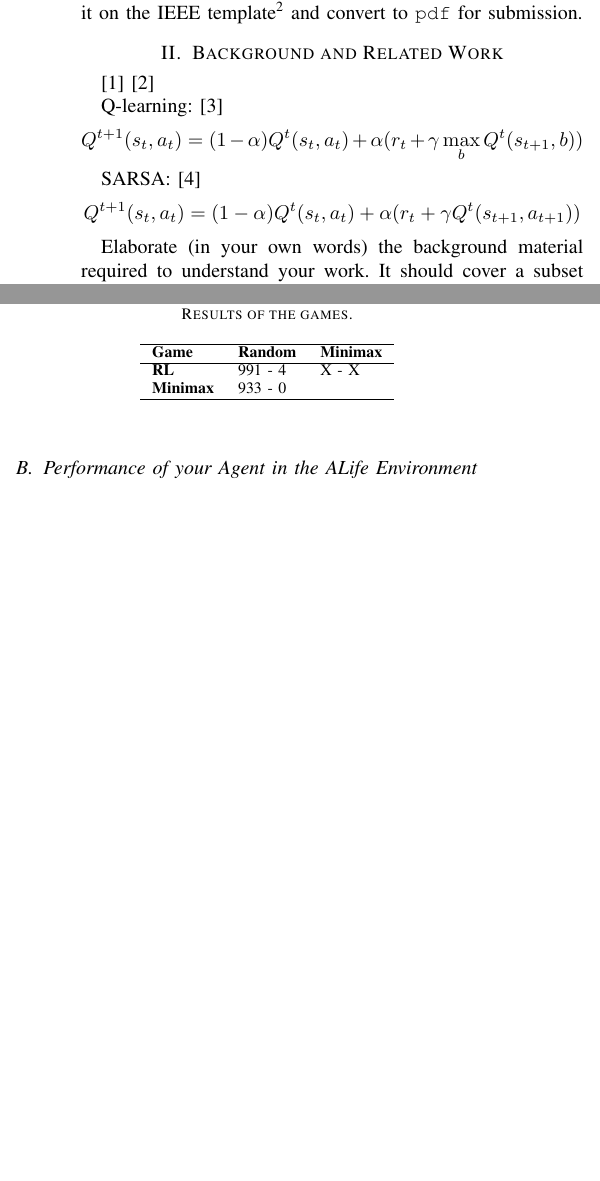
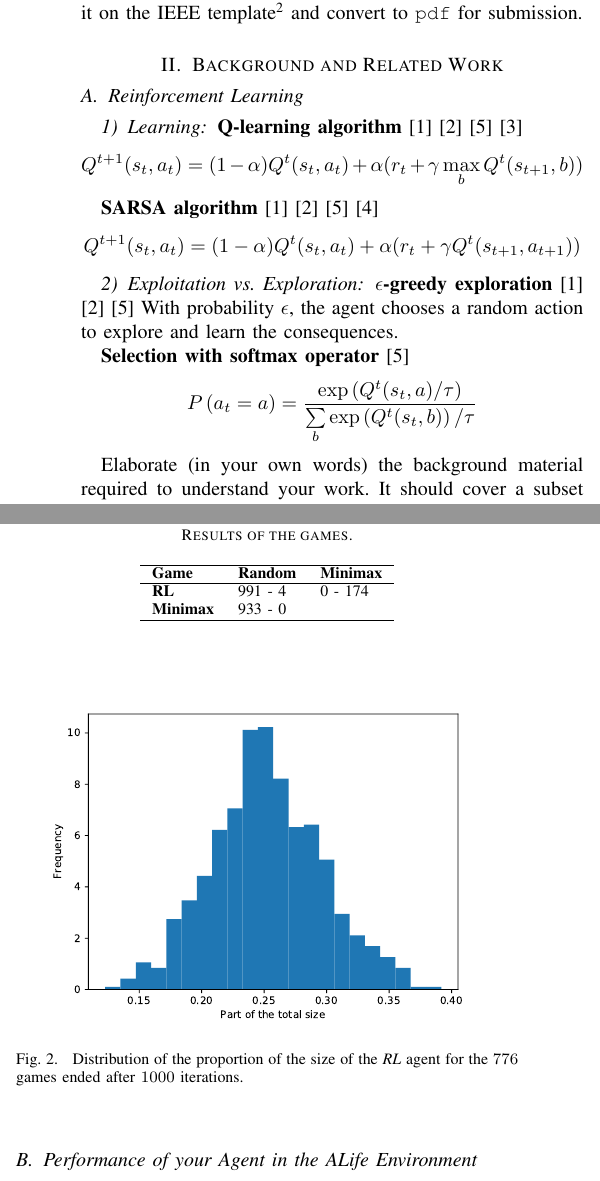
Before and after one commit to tdardinier/qlearning, a LaTeX paper (report/report.tex): two parts of the columns of pages 1 and 2 of 2 before the commit and two parts of the columns of pages 1 and 2 of 3 after it, joined at a grey line, cut so that both start at the same text, the shorter picture padded with empty space. Compiled offline with pdfLaTeX.

Commit message:
Added histogram

```diff
--- a/report/report.tex
+++ b/report/report.tex
@@ -35,22 +35,42 @@ Do not change the formatting (columns, margins, etc). Hint: shared tools like \t
 
 \section{Background and Related Work}
 
+\subsection{Reinforcement Learning}
+
+
+\subsubsection{Learning}
+
+\textbf{Q-learning algorithm}
 \cite{lecture-rl}
 \cite{lecture-rl2}
-
-Q-learning:
+\cite{intro-rl}
 \cite{qlearning}
 \[
 	Q^{t+1}(s_t, a_t) = (1-\alpha) Q^t(s_t, a_t) + \alpha (r_t + \gamma \max\limits_b Q^t(s_{t+1}, b))
 \]
 
-
-SARSA:
+\textbf{SARSA algorithm}
+\cite{lecture-rl}
+\cite{lecture-rl2}
+\cite{intro-rl}
 \cite{sarsa}
 \[
 	Q^{t+1}(s_t, a_t) = (1-\alpha) Q^t(s_t, a_t) + \alpha (r_t + \gamma Q^t(s_{t+1}, a_{t+1}))
 \]
 
+\subsubsection{Exploitation vs. Exploration}
+
+\textbf{$\epsilon$-greedy exploration}
+\cite{lecture-rl}
+\cite{lecture-rl2}
+\cite{intro-rl}
+With probability $\epsilon$, the agent chooses a random action to explore and learn the consequences.
+
+\textbf{Selection with softmax operator}
+\cite{intro-rl}
+\[
+    P\left(a_t = a\right) = \frac{\exp\left(Q^t(s_t, a) / \tau\right)}{\sum\limits_b \exp\left(Q^t(s_t, b)\right) / \tau}
+\]
 
 
 Elaborate (in your own words) the background material required to understand your work. It should cover a subset of the topics touched upon in the course. You are encouraged to cite topics in lectures, e.g., structured output prediction in , book chapters, e.g., Chapter 9 from , or articles from the literature, e.g., . Basically, you should prepare the reader to understand what you are about to present in the following sections. Eq.~\eqref{eq:MAP} shows a random equation.
@@ -154,11 +174,19 @@ This hypothesis is clearly false for the \emph{Random} agent.
 		\hline
         \textbf{Game} & \textbf{Random} & \textbf{Minimax}  \\
 		\hline
-        \textbf{RL} & 991 - 4 & X - X \\
+        \textbf{RL} & 991 - 4 & 0 - 174 \\
         \textbf{Minimax} & 933 - 0 &  \\
 		\hline
 	\end{tabular}
 \end{table}
+
+\begin{figure}[h]
+	\centering
+    \includegraphics[width=0.95\columnwidth]{images/histo_size.pdf}
+    \caption{\label{histo_size}Distribution of the proportion of the size of the \emph{RL} agent for the $776$ games ended after $1000$ iterations.}
+\end{figure}
+
+
 
 \subsection{Performance of your Agent in the ALife Environment}
 
```
Also changed, not shown: report/images/histo_size.pdf (added), report/report.pdf, report/report.tex (4 more changed lines), 2 other files.
